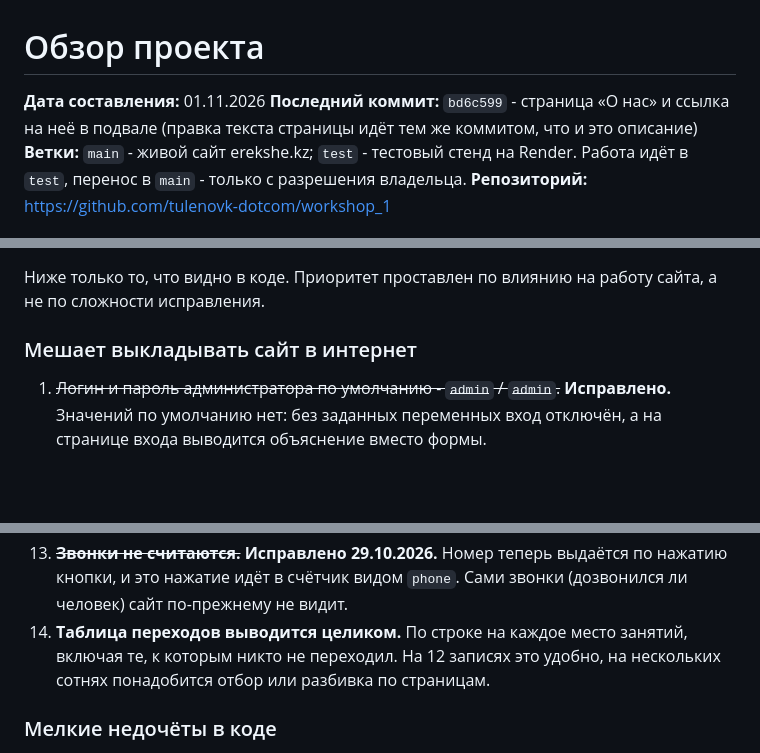
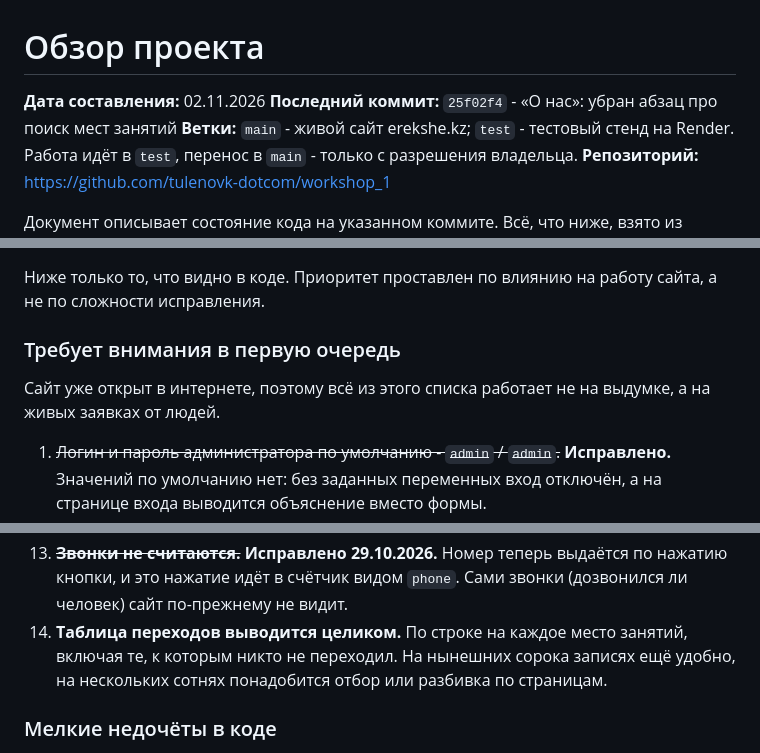
Before and after one commit to tulenovk-dotcom/workshop_1, a Markdown page: PROJECT_OVERVIEW.md, 3 parts joined by grey strips. GitHub-like rendering; blank space fills up the shorter version.

```diff
--- a/PROJECT_OVERVIEW.md
+++ b/PROJECT_OVERVIEW.md
@@ -1,8 +1,7 @@
 # Обзор проекта
 
-**Дата составления:** 01.11.2026
-**Последний коммит:** `bd6c599` - страница «О нас» и ссылка на неё в подвале
-(правка текста страницы идёт тем же коммитом, что и это описание)
+**Дата составления:** 02.11.2026
+**Последний коммит:** `25f02f4` - «О нас»: убран абзац про поиск мест занятий
 **Ветки:** `main` - живой сайт erekshe.kz; `test` - тестовый стенд на Render.
 Работа идёт в `test`, перенос в `main` - только с разрешения владельца.
 **Репозиторий:** https://github.com/tulenovk-dotcom/workshop_1
@@ -1697,7 +1702,10 @@ Google-InspectionTool, GoogleOther, Bytespider, facebookexternalhit.
 Ниже только то, что видно в коде. Приоритет проставлен по влиянию на работу
 сайта, а не по сложности исправления.
 
-### Мешает выкладывать сайт в интернет
+### Требует внимания в первую очередь
+
+Сайт уже открыт в интернете, поэтому всё из этого списка работает не на
+выдумке, а на живых заявках от людей.
 
 1. ~~Логин и пароль администратора по умолчанию - `admin` / `admin`.~~
    **Исправлено.** Значений по умолчанию нет: без заданных переменных вход
@@ -1748,8 +1757,9 @@ Google-InspectionTool, GoogleOther, Bytespider, facebookexternalhit.
     выдаётся по нажатию кнопки, и это нажатие идёт в счётчик видом `phone`.
     Сами звонки (дозвонился ли человек) сайт по-прежнему не видит.
 14. **Таблица переходов выводится целиком.** По строке на каждое место
-    занятий, включая те, к которым никто не переходил. На 12 записях это
-    удобно, на нескольких сотнях понадобится отбор или разбивка по страницам.
+    занятий, включая те, к которым никто не переходил. На нынешних сорока
+    записях ещё удобно, на нескольких сотнях понадобится отбор или разбивка
+    по страницам.
 
 ### Мелкие недочёты в коде
 
```
Also changed, not shown: other parts of PROJECT_OVERVIEW.md (+35 -18 lines).
